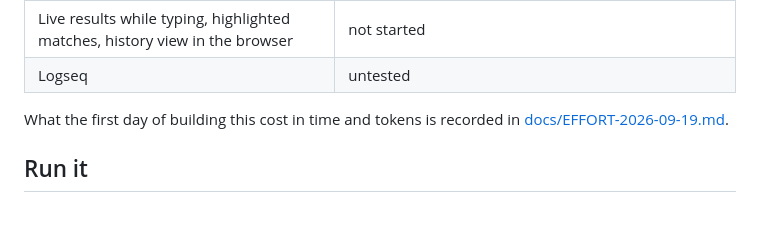
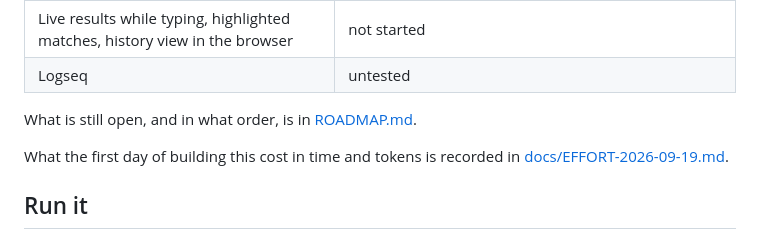
Before and after one commit to cschaba/markdown-webdav-backend, a Markdown page: README.md, the part around the change. GitHub-like rendering; blank space fills up the shorter version.

```diff
--- a/README.md
+++ b/README.md
@@ -44,6 +44,8 @@ Obsidian client**, and the Docker image has not been built yet — see
 | Search history | works: the last 10 searches, in a cookie, with a way to clear them |
 | Live results while typing, highlighted matches, history view in the browser | not started |
 | Logseq | untested |
+
+What is still open, and in what order, is in [ROADMAP.md](ROADMAP.md).
 
 What the first day of building this cost in time and tokens is recorded in
 [docs/EFFORT-2026-09-19.md](docs/EFFORT-2026-09-19.md).
```
Also changed, not shown: ROADMAP.md (added, +64 -0 lines).
